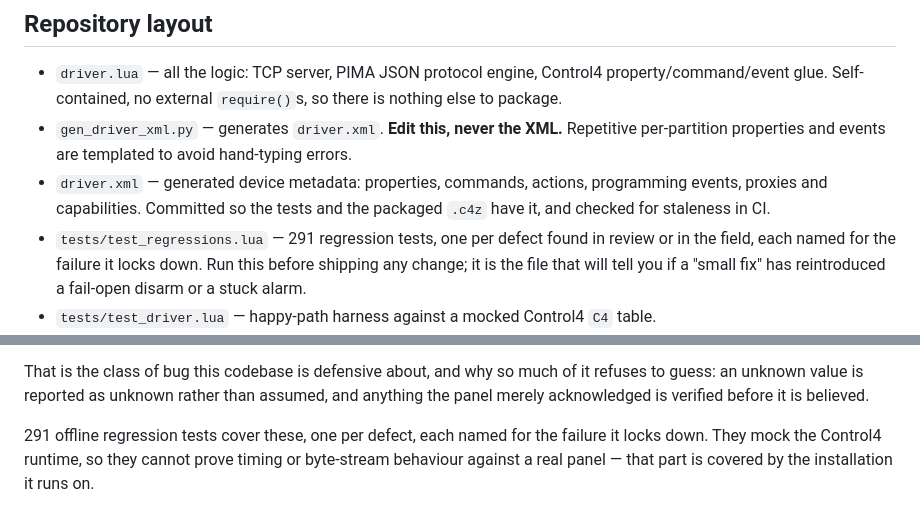
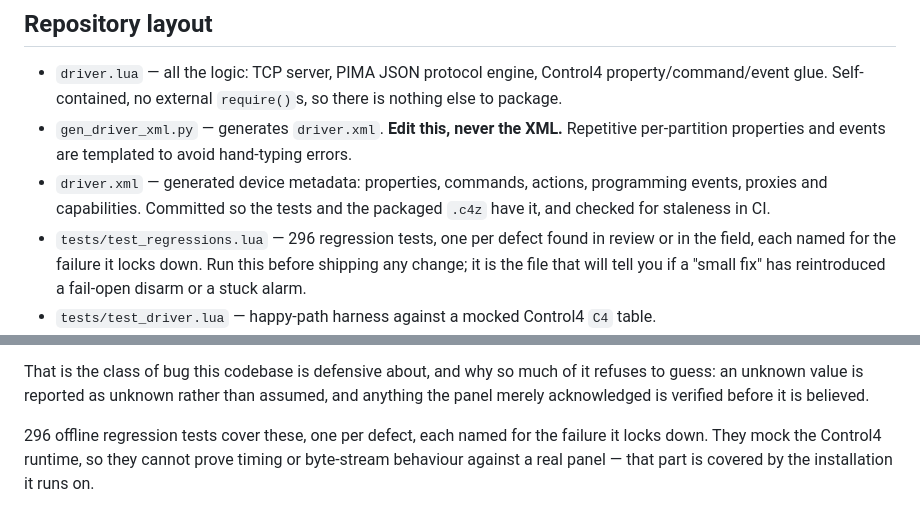
Before and after one commit to efic1/C4-PimaForce, a Markdown page: docs/ARCHITECTURE.md, 2 parts joined by grey strips. Drawn GitHub-style.

```diff
--- a/docs/ARCHITECTURE.md
+++ b/docs/ARCHITECTURE.md
@@ -23,7 +23,7 @@ specification, see [SPEC-VALIDATION.md](SPEC-VALIDATION.md).
 - `driver.xml` — generated device metadata: properties, commands, actions,
   programming events, proxies and capabilities. Committed so the tests and
   the packaged `.c4z` have it, and checked for staleness in CI.
-- `tests/test_regressions.lua` — 291 regression tests, one per defect found
+- `tests/test_regressions.lua` — 296 regression tests, one per defect found
   in review or in the field, each named for the failure it locks down. Run
   this before shipping any change; it is the file that will tell you if a
   "small fix" has reintroduced a fail-open disarm or a stuck alarm.
@@ -132,7 +132,7 @@ it refuses to guess: an unknown value is reported as unknown rather than
 assumed, and anything the panel merely acknowledged is verified before it is
 believed.
 
-291 offline regression tests cover these, one per defect, each named for the
+296 offline regression tests cover these, one per defect, each named for the
 failure it locks down. They mock the Control4 runtime, so they cannot prove
 timing or byte-stream behaviour against a real panel — that part is covered by
 the installation it runs on.
```
